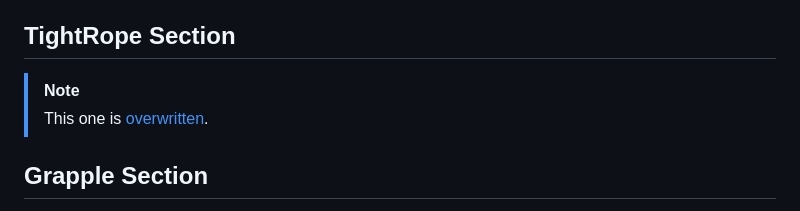
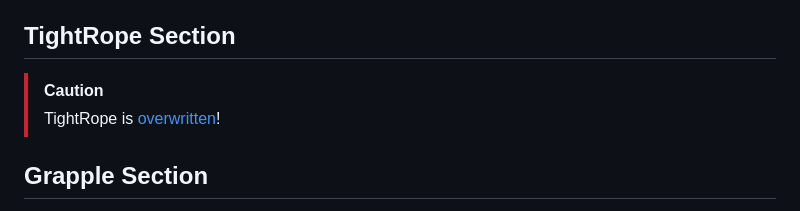
Before and after one commit to Kippie148/Kestrel-Gizmo-Tools-Addon, a Markdown page: docs/GIZ_Format_Documentation.md, the part around one of its changes. Rendered like a GitHub page.

Commit message:
Better consistenty

```diff
--- a/docs/GIZ_Format_Documentation.md
+++ b/docs/GIZ_Format_Documentation.md
@@ -110,8 +110,8 @@ Each ledge refers to another ledge name through the `linked name`. This forms a
 
 ## TightRope Section
 
-> [!NOTE]
-> This one is [overwritten](docs/sections/tightRope.md).
+> [!CAUTION]
+> TightRope is [overwritten](docs/sections/tightRope.md)!
 
 ## Grapple Section
 
```
Also changed, not shown: other parts of docs/GIZ_Format_Documentation.md (+1 -1 lines).
